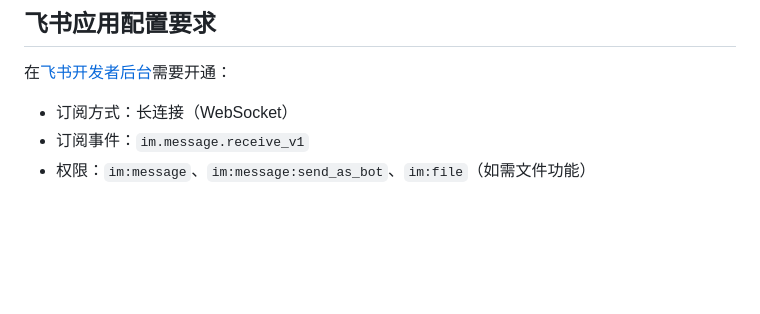
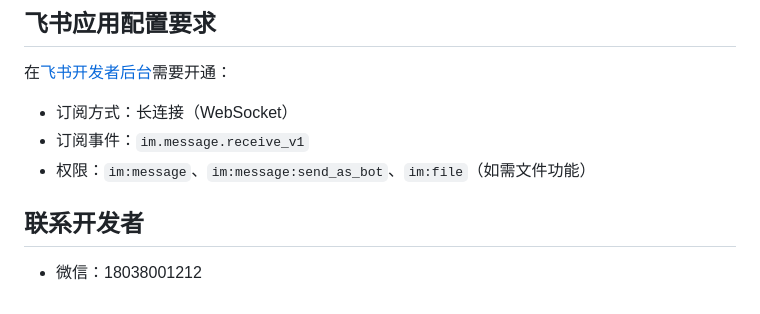
Before and after one commit to procmeans/ChineseMittenCrab, a Markdown page: README.md, the part around the change. Rendered like a GitHub page; blank space fills up the shorter version.

Commit message:
docs: add developer contact info to README
Co-Authored-By: Claude Opus 4.6 (1M context) <noreply@anthropic.com>

```diff
--- a/README.md
+++ b/README.md
@@ -224,3 +224,7 @@ feishu_ws_bot.js          入口，WebSocket 连接，消息去重，队列调
 - 订阅方式：长连接（WebSocket）
 - 订阅事件：`im.message.receive_v1`
 - 权限：`im:message`、`im:message:send_as_bot`、`im:file`（如需文件功能）
+
+## 联系开发者
+
+- 微信：18038001212
```
